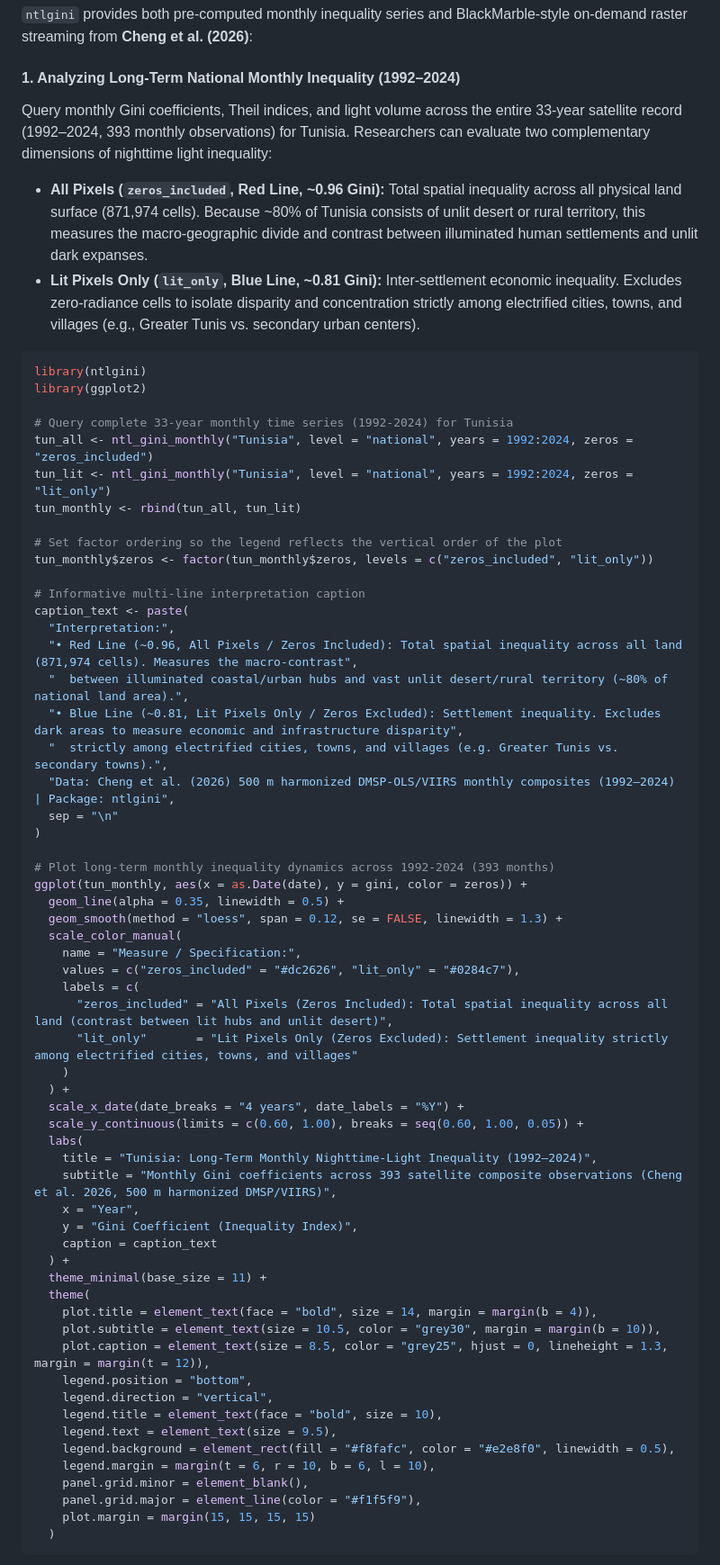
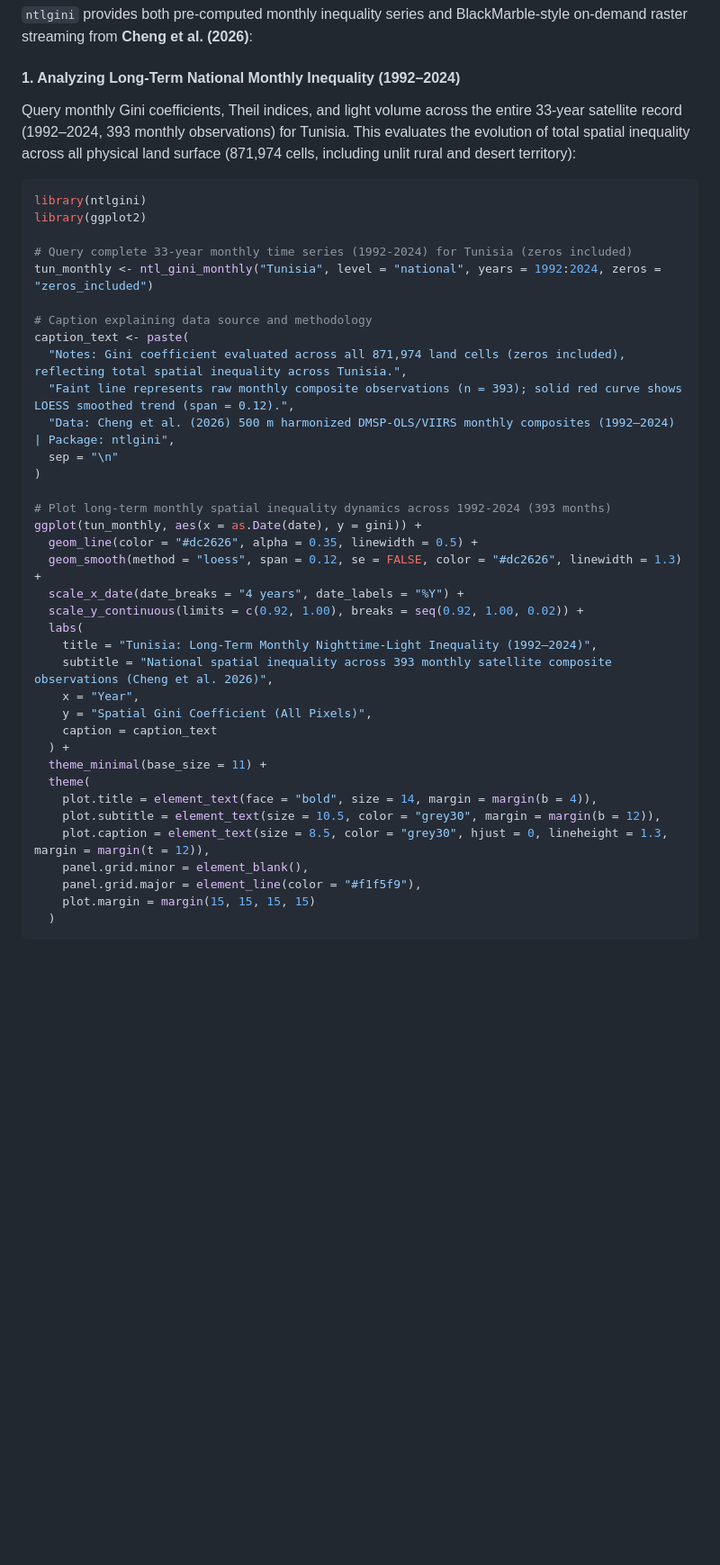
Before and after one commit to MedDhia/NTLGini, a Markdown page: README.md, the part around the change. Shown at 90% size. Drawn GitHub-style; blank space fills up the shorter version.

Commit message:
docs: streamline monthly inequality example to focus on total spatial Gini

````diff
--- a/README.md
+++ b/README.md
@@ -88,66 +88,41 @@ ntl_gini_top_units(level = "adm3", iso3 = "TUN", year = 2024, n = 10)
 
 #### 1. Analyzing Long-Term National Monthly Inequality (1992–2024)
 
-Query monthly Gini coefficients, Theil indices, and light volume across the entire 33-year satellite record (1992–2024, 393 monthly observations) for Tunisia. Researchers can evaluate two complementary dimensions of nighttime light inequality:
-
-- **All Pixels (`zeros_included`, Red Line, ~0.96 Gini):** Total spatial inequality across all physical land surface (871,974 cells). Because ~80% of Tunisia consists of unlit desert or rural territory, this measures the macro-geographic divide and contrast between illuminated human settlements and unlit dark expanses.
-- **Lit Pixels Only (`lit_only`, Blue Line, ~0.81 Gini):** Inter-settlement economic inequality. Excludes zero-radiance cells to isolate disparity and concentration strictly among electrified cities, towns, and villages (e.g., Greater Tunis vs. secondary urban centers).
+Query monthly Gini coefficients, Theil indices, and light volume across the entire 33-year satellite record (1992–2024, 393 monthly observations) for Tunisia. This evaluates the evolution of total spatial inequality across all physical land surface (871,974 cells, including unlit rural and desert territory):
 
 ```r
 library(ntlgini)
 library(ggplot2)
 
-# Query complete 33-year monthly time series (1992-2024) for Tunisia
-tun_all <- ntl_gini_monthly("Tunisia", level = "national", years = 1992:2024, zeros = "zeros_included")
-tun_lit <- ntl_gini_monthly("Tunisia", level = "national", years = 1992:2024, zeros = "lit_only")
-tun_monthly <- rbind(tun_all, tun_lit)
+# Query complete 33-year monthly time series (1992-2024) for Tunisia (zeros included)
+tun_monthly <- ntl_gini_monthly("Tunisia", level = "national", years = 1992:2024, zeros = "zeros_included")
 
-# Set factor ordering so the legend reflects the vertical order of the plot
-tun_monthly$zeros <- factor(tun_monthly$zeros, levels = c("zeros_included", "lit_only"))
-
-# Informative multi-line interpretation caption
+# Caption explaining data source and methodology
 caption_text <- paste(
-  "Interpretation:",
-  "• Red Line (~0.96, All Pixels / Zeros Included): Total spatial inequality across all land (871,974 cells). Measures the macro-contrast",
-  "  between illuminated coastal/urban hubs and vast unlit desert/rural territory (~80% of national land area).",
-  "• Blue Line (~0.81, Lit Pixels Only / Zeros Excluded): Settlement inequality. Excludes dark areas to measure economic and infrastructure disparity",
-  "  strictly among electrified cities, towns, and villages (e.g. Greater Tunis vs. secondary towns).",
+  "Notes: Gini coefficient evaluated across all 871,974 land cells (zeros included), reflecting total spatial inequality across Tunisia.",
+  "Faint line represents raw monthly composite observations (n = 393); solid red curve shows LOESS smoothed trend (span = 0.12).",
   "Data: Cheng et al. (2026) 500 m harmonized DMSP-OLS/VIIRS monthly composites (1992–2024) | Package: ntlgini",
   sep = "\n"
 )
 
-# Plot long-term monthly inequality dynamics across 1992-2024 (393 months)
-ggplot(tun_monthly, aes(x = as.Date(date), y = gini, color = zeros)) +
-  geom_line(alpha = 0.35, linewidth = 0.5) +
-  geom_smooth(method = "loess", span = 0.12, se = FALSE, linewidth = 1.3) +
-  scale_color_manual(
-    name = "Measure / Specification:",
-    values = c("zeros_included" = "#dc2626", "lit_only" = "#0284c7"),
-    labels = c(
-      "zeros_included" = "All Pixels (Zeros Included): Total spatial inequality across all land (contrast between lit hubs and unlit desert)",
-      "lit_only"       = "Lit Pixels Only (Zeros Excluded): Settlement inequality strictly among electrified cities, towns, and villages"
-    )
-  ) +
+# Plot long-term monthly spatial inequality dynamics across 1992-2024 (393 months)
+ggplot(tun_monthly, aes(x = as.Date(date), y = gini)) +
+  geom_line(color = "#dc2626", alpha = 0.35, linewidth = 0.5) +
+  geom_smooth(method = "loess", span = 0.12, se = FALSE, color = "#dc2626", linewidth = 1.3) +
   scale_x_date(date_breaks = "4 years", date_labels = "%Y") +
-  scale_y_continuous(limits = c(0.60, 1.00), breaks = seq(0.60, 1.00, 0.05)) +
+  scale_y_continuous(limits = c(0.92, 1.00), breaks = seq(0.92, 1.00, 0.02)) +
   labs(
     title = "Tunisia: Long-Term Monthly Nighttime-Light Inequality (1992–2024)",
-    subtitle = "Monthly Gini coefficients across 393 satellite composite observations (Cheng et al. 2026, 500 m harmonized DMSP/VIIRS)",
+    subtitle = "National spatial inequality across 393 monthly satellite composite observations (Cheng et al. 2026)",
     x = "Year",
-    y = "Gini Coefficient (Inequality Index)",
+    y = "Spatial Gini Coefficient (All Pixels)",
     caption = caption_text
   ) +
   theme_minimal(base_size = 11) +
   theme(
     plot.title = element_text(face = "bold", size = 14, margin = margin(b = 4)),
-    plot.subtitle = element_text(size = 10.5, color = "grey30", margin = margin(b = 10)),
-    plot.caption = element_text(size = 8.5, color = "grey25", hjust = 0, lineheight = 1.3, margin = margin(t = 12)),
-    legend.position = "bottom",
-    legend.direction = "vertical",
-    legend.title = element_text(face = "bold", size = 10),
-    legend.text = element_text(size = 9.5),
-    legend.background = element_rect(fill = "#f8fafc", color = "#e2e8f0", linewidth = 0.5),
-    legend.margin = margin(t = 6, r = 10, b = 6, l = 10),
+    plot.subtitle = element_text(size = 10.5, color = "grey30", margin = margin(b = 12)),
+    plot.caption = element_text(size = 8.5, color = "grey30", hjust = 0, lineheight = 1.3, margin = margin(t = 12)),
     panel.grid.minor = element_blank(),
     panel.grid.major = element_line(color = "#f1f5f9"),
     plot.margin = margin(15, 15, 15, 15)
````
Also changed, not shown: man/figures/tunisia_monthly_gini_1992_2024.png.
